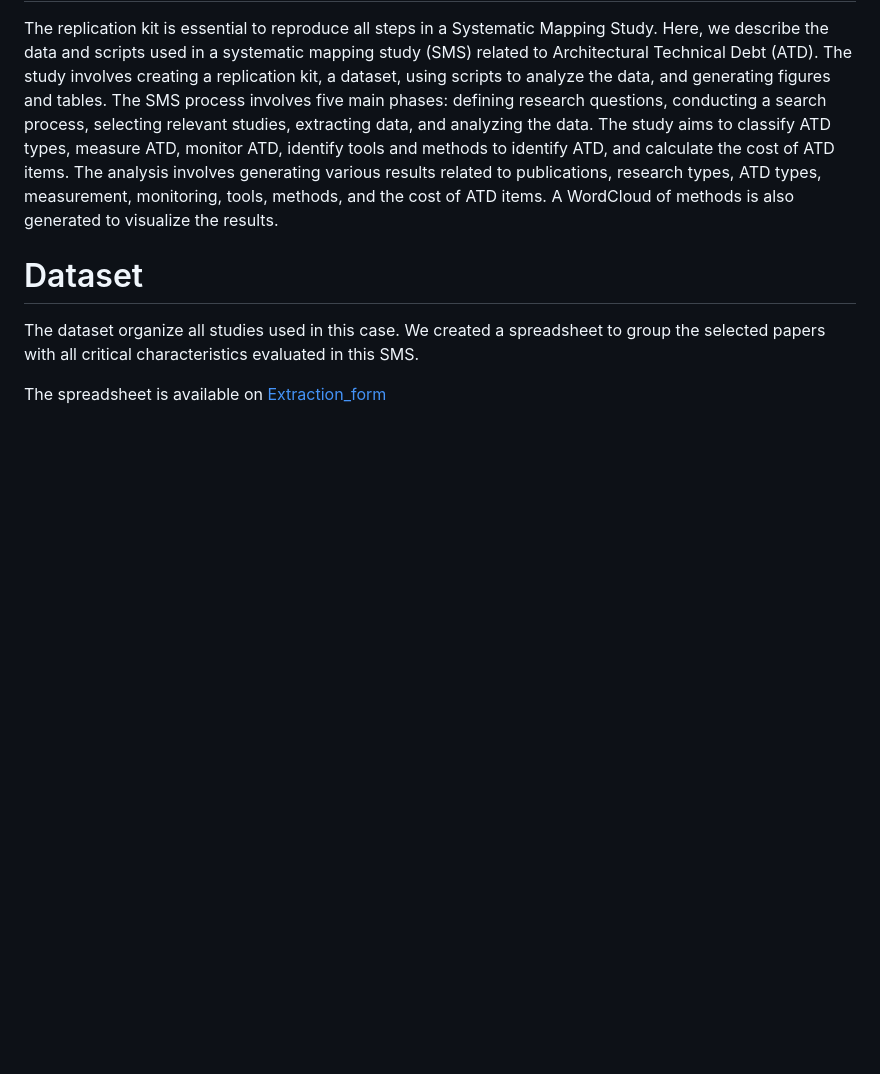
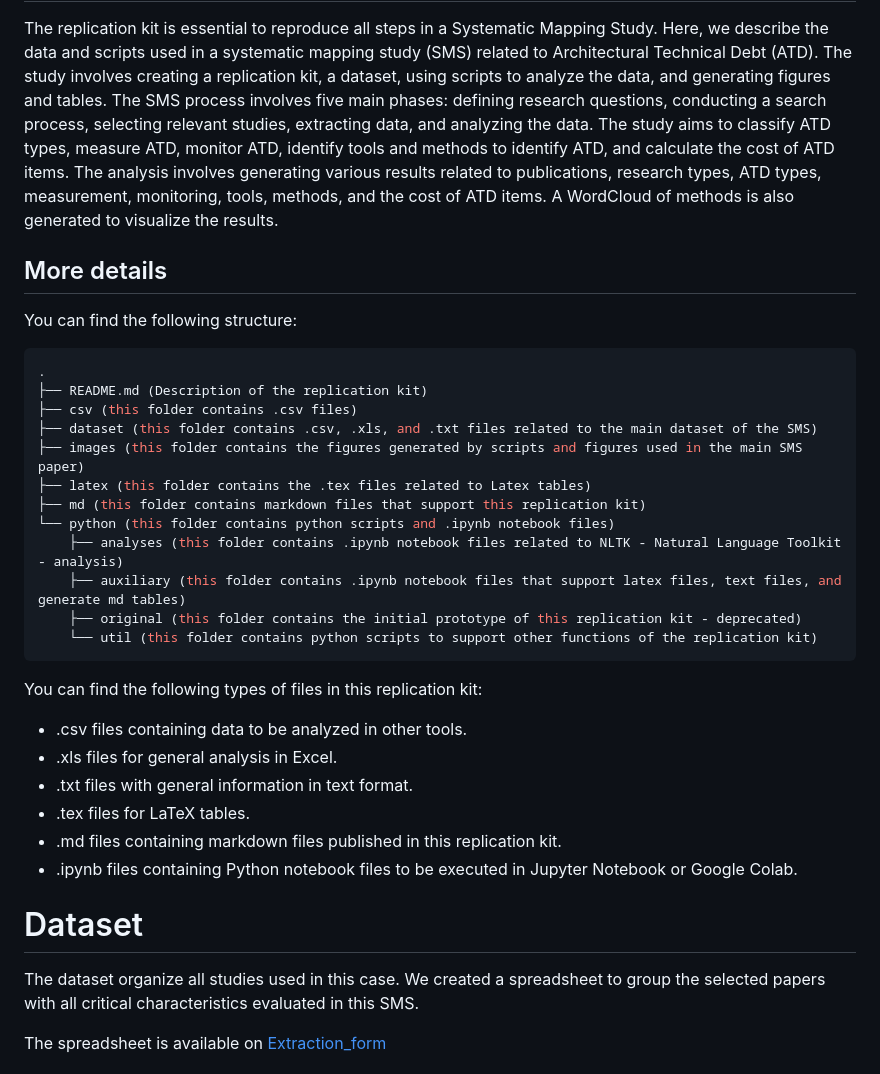
Before and after one commit to Technical-Debt-Large-Scale/smsatd2, a Markdown page: README.md, the part around the change. Rendered like a GitHub page; blank space fills up the shorter version.

Commit message:
Update README.md
Improvement of replication kit description.

````diff
--- a/README.md
+++ b/README.md
@@ -1,6 +1,34 @@
 # Replication kit to SMS
 
 The replication kit is essential to reproduce all steps in a Systematic Mapping Study. Here, we describe the data and scripts used in a systematic mapping study (SMS) related to Architectural Technical Debt (ATD). The study involves creating a replication kit, a dataset, using scripts to analyze the data, and generating figures and tables. The SMS process involves five main phases: defining research questions, conducting a search process, selecting relevant studies, extracting data, and analyzing the data. The study aims to classify ATD types, measure ATD, monitor ATD, identify tools and methods to identify ATD, and calculate the cost of ATD items. The analysis involves generating various results related to publications, research types, ATD types, measurement, monitoring, tools, methods, and the cost of ATD items. A WordCloud of methods is also generated to visualize the results.
+
+## More details
+
+You can find the following structure:
+
+```bash
+.
+├── README.md (Description of the replication kit)
+├── csv (this folder contains .csv files)
+├── dataset (this folder contains .csv, .xls, and .txt files related to the main dataset of the SMS)
+├── images (this folder contains the figures generated by scripts and figures used in the main SMS paper)
+├── latex (this folder contains the .tex files related to Latex tables)
+├── md (this folder contains markdown files that support this replication kit)
+└── python (this folder contains python scripts and .ipynb notebook files)
+    ├── analyses (this folder contains .ipynb notebook files related to NLTK - Natural Language Toolkit - analysis)
+    ├── auxiliary (this folder contains .ipynb notebook files that support latex files, text files, and generate md tables)
+    ├── original (this folder contains the initial prototype of this replication kit - deprecated)
+    └── util (this folder contains python scripts to support other functions of the replication kit)
+```
+
+You can find the following types of files in this replication kit:
+
+- .csv files containing data to be analyzed in other tools.
+- .xls files for general analysis in Excel.
+- .txt files with general information in text format.
+- .tex files for LaTeX tables.
+- .md files containing markdown files published in this replication kit.
+- .ipynb files containing Python notebook files to be executed in Jupyter Notebook or Google Colab.
 
 # Dataset
 
````
